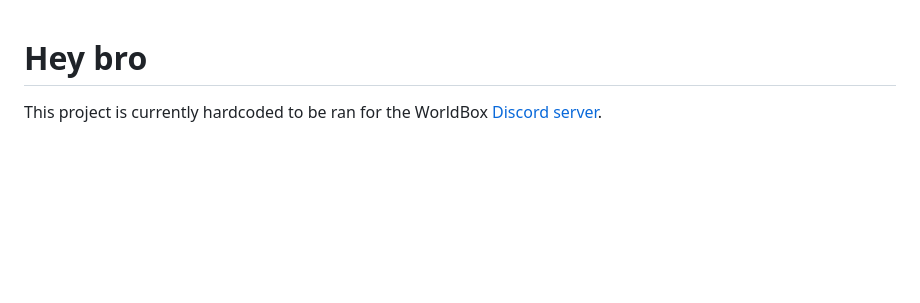
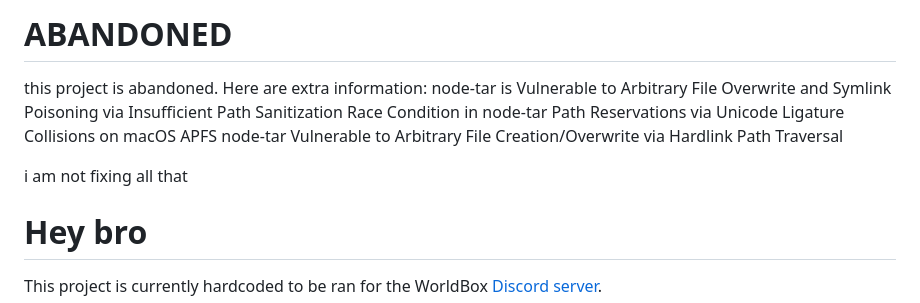
Before and after one commit to absoluteDumbass/discord-shit, a Markdown page: README.md, the part around the change. Drawn GitHub-style; blank space fills up the shorter version.

```diff
--- a/README.md
+++ b/README.md
@@ -1,3 +1,11 @@
+# ABANDONED
+this project is abandoned. Here are extra information:
+node-tar is Vulnerable to Arbitrary File Overwrite and Symlink Poisoning via Insufficient Path Sanitization
+Race Condition in node-tar Path Reservations via Unicode Ligature Collisions on macOS APFS
+node-tar Vulnerable to Arbitrary File Creation/Overwrite via Hardlink Path Traversal
+
+i am not fixing all that
+
 # Hey bro
 This project is currently hardcoded to be ran for the WorldBox [Discord server](https://discord.gg/worldbox).
 
```
